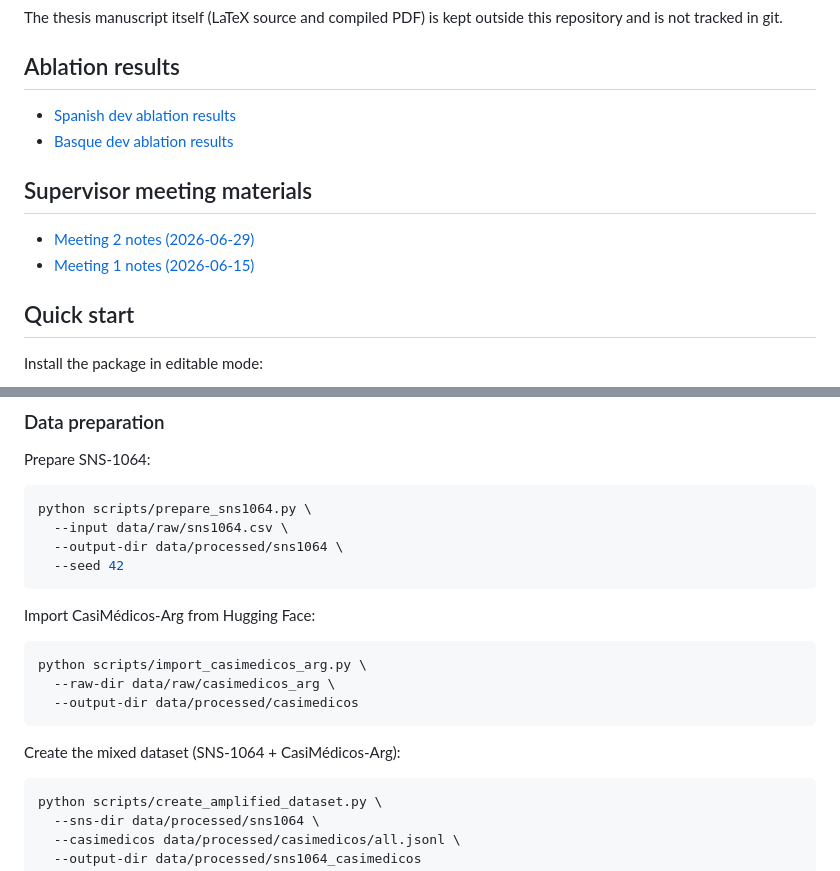
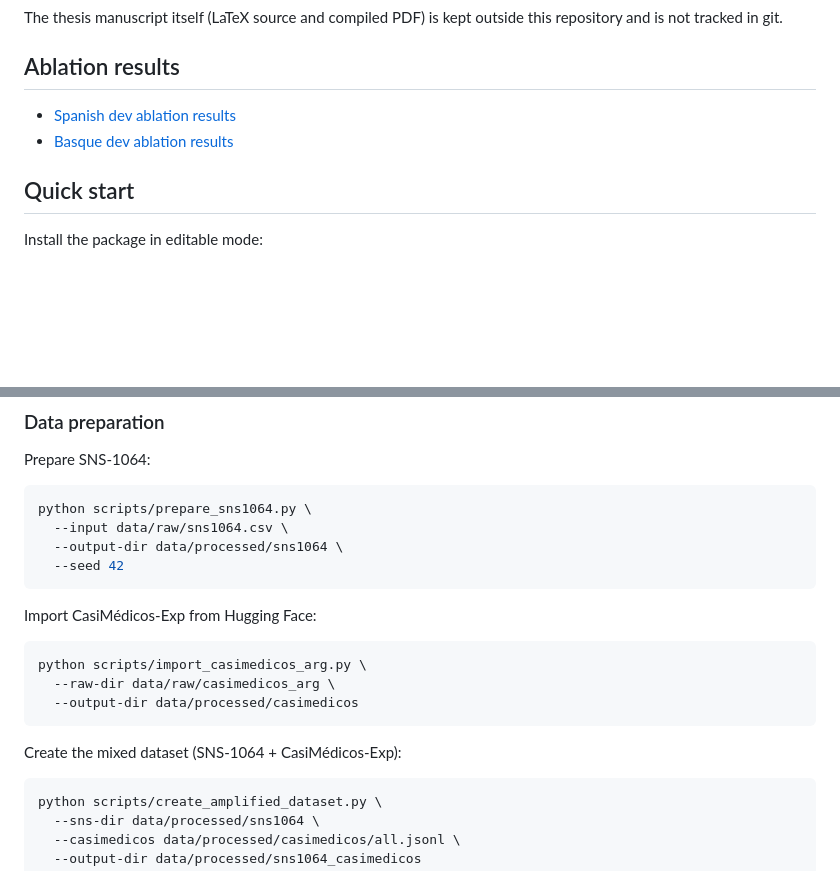
Before and after one commit to iker-gutierrez/medical-rag-es-eu, a Markdown page: README.md, 2 parts joined by grey strips. Rendered like a GitHub page; blank space fills up the shorter version.

Commit message:
Remove supervisor meeting links; fix CasiMedicos-Exp naming in README
Drop the "Supervisor meeting materials" section. Also fix two Quick
Start mentions that still said "CasiMedicos-Arg" -- the thesis's
dataset display name is CasiMedicos-Exp (the underlying HiTZ dataset
ID and script/directory names, which really are "-arg", are left
untouched).

````diff
--- a/README.md
+++ b/README.md
@@ -48,11 +48,6 @@ The thesis manuscript itself (LaTeX source and compiled PDF) is kept outside thi
 - [Spanish dev ablation results](reports/metrics/es_dev_ablation_results.md)
 - [Basque dev ablation results](reports/metrics/eu_dev_ablation_results.md)
 
-## Supervisor meeting materials
-
-- [Meeting 2 notes (2026-06-29)](docs/supervisor_meeting2_notes.md)
-- [Meeting 1 notes (2026-06-15)](docs/supervisor_meeting_notes.md)
-
 ## Quick start
 
 Install the package in editable mode:
@@ -72,7 +67,7 @@ python scripts/prepare_sns1064.py \
   --seed 42
 ```
 
-Import CasiMédicos-Arg from Hugging Face:
+Import CasiMédicos-Exp from Hugging Face:
 
 ```bash
 python scripts/import_casimedicos_arg.py \
@@ -80,7 +75,7 @@ python scripts/import_casimedicos_arg.py \
   --output-dir data/processed/casimedicos
 ```
 
-Create the mixed dataset (SNS-1064 + CasiMédicos-Arg):
+Create the mixed dataset (SNS-1064 + CasiMédicos-Exp):
 
 ```bash
 python scripts/create_amplified_dataset.py \
````
